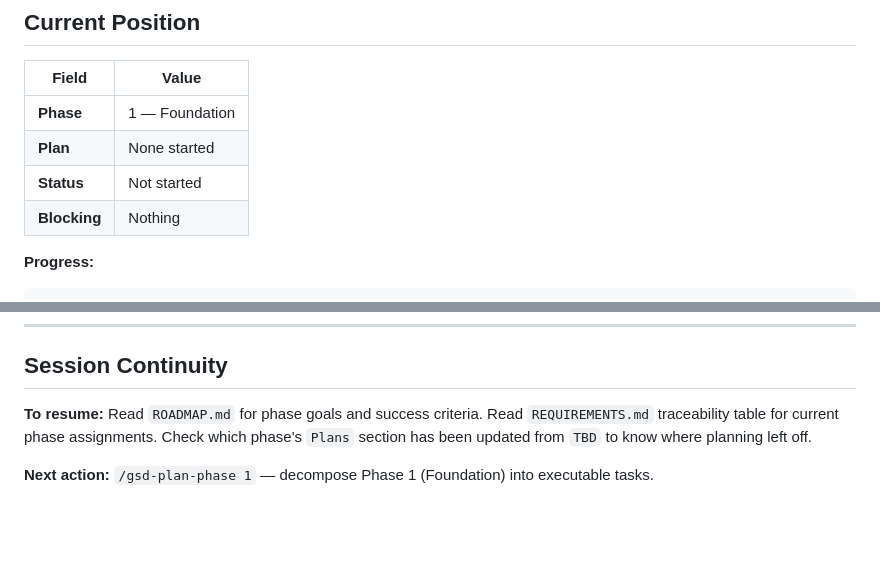
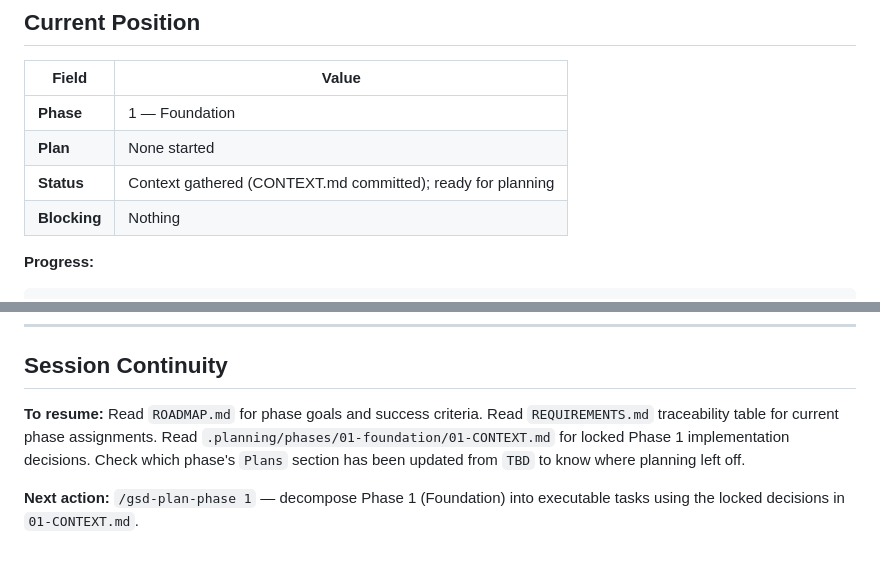
Before and after one commit to BBQonAThursday/cooking-joelgamble, a Markdown page: .planning/STATE.md, 2 parts joined by grey strips. GitHub-like rendering; blank space fills up the shorter version.

Commit message:
docs(state): record phase 1 context session

```diff
--- a/.planning/STATE.md
+++ b/.planning/STATE.md
@@ -19,7 +19,7 @@
 |-------|-------|
 | **Phase** | 1 — Foundation |
 | **Plan** | None started |
-| **Status** | Not started |
+| **Status** | Context gathered (CONTEXT.md committed); ready for planning |
 | **Blocking** | Nothing |
 
 **Progress:**
@@ -98,6 +98,6 @@ None.
 
 ## Session Continuity
 
-**To resume:** Read `ROADMAP.md` for phase goals and success criteria. Read `REQUIREMENTS.md` traceability table for current phase assignments. Check which phase's `Plans` section has been updated from `TBD` to know where planning left off.
+**To resume:** Read `ROADMAP.md` for phase goals and success criteria. Read `REQUIREMENTS.md` traceability table for current phase assignments. Read `.planning/phases/01-foundation/01-CONTEXT.md` for locked Phase 1 implementation decisions. Check which phase's `Plans` section has been updated from `TBD` to know where planning left off.
 
-**Next action:** `/gsd-plan-phase 1` — decompose Phase 1 (Foundation) into executable tasks.
+**Next action:** `/gsd-plan-phase 1` — decompose Phase 1 (Foundation) into executable tasks using the locked decisions in `01-CONTEXT.md`.
```
